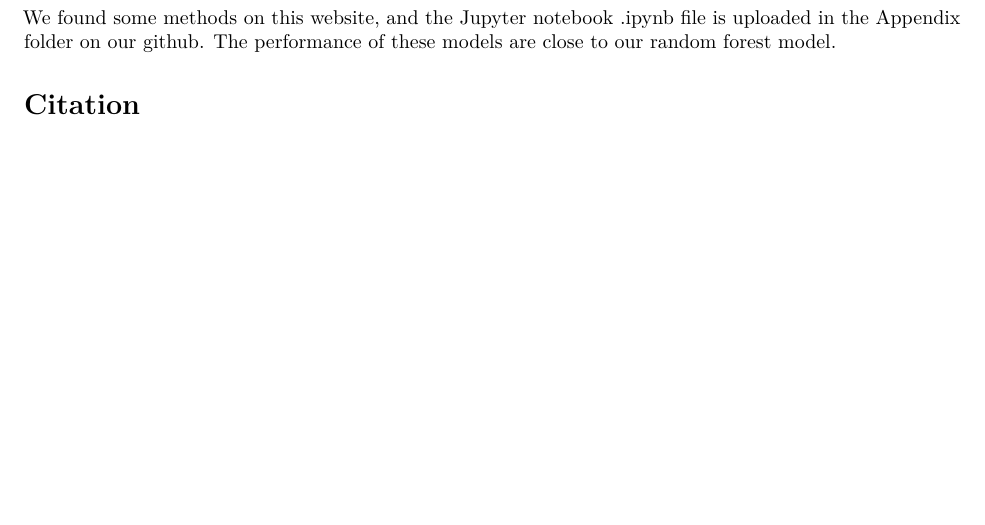
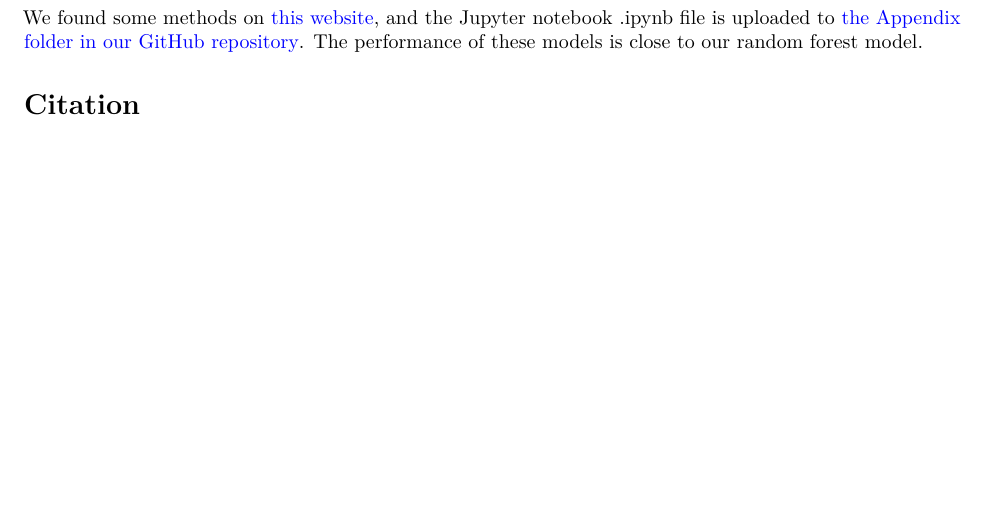
Before and after one commit to Maggieer01/MA679_project, an R Markdown document (Final_Report_Group 7.Rmd): part of page 5 of 5, cut so that both start at the same text. Rendered offline with R 4.5, knitr and Pandoc, then LaTeX, with nearby package versions; some code elsewhere in the file could not run offline.

Commit message:
Update Final_Report_Group 7.Rmd

````diff
--- a/Final_Report_Group 7.Rmd
+++ b/Final_Report_Group 7.Rmd
@@ -3,6 +3,7 @@ title: "MA 679 Final Report"
 author: "Group 7"
 date: "2021/5/4"
 output: pdf_document
+urlcolor: blue
 ---
 
 ```{r setup, include=FALSE}
@@ -328,7 +329,7 @@ ggplot(data=sali)+geom_histogram(mapping=aes(x=Lymph_Nodes,fill=as.factor(follow
 ```
 
 
-We found some methods on [this website](https://machinelearningmastery.com/bagging-and-random-forest-for-imbalanced-classification/), and the Jupyter notebook .ipynb file is uploaded in the Appendix folder on our github. The performance of these models are close to our random forest model.
+We found some methods on [this website](https://machinelearningmastery.com/bagging-and-random-forest-for-imbalanced-classification/), and the Jupyter notebook .ipynb file is uploaded to [the Appendix folder in our GitHub repository](https://github.com/Maggieer01/MA679_project/tree/main/Appendix). The performance of these models is close to our random forest model.
 
 # Citation
 ```{r}
````
